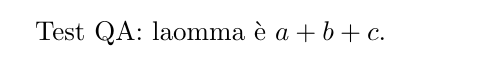
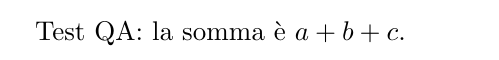
Before and after one commit to faustoantonelli/ActTest, a LaTeX document (documento.tex): part of the page, cut so that both start at the same text. Compiled offline with pdfLaTeX.

```diff
--- a/documento.tex
+++ b/documento.tex
@@ -1,4 +1,4 @@
 \documentclass{article}
 \begin{document}
-Test QA: laomma è $a + b + c$.
+Test QA: la somma è $a + b + c$.
 \end{document}
```
